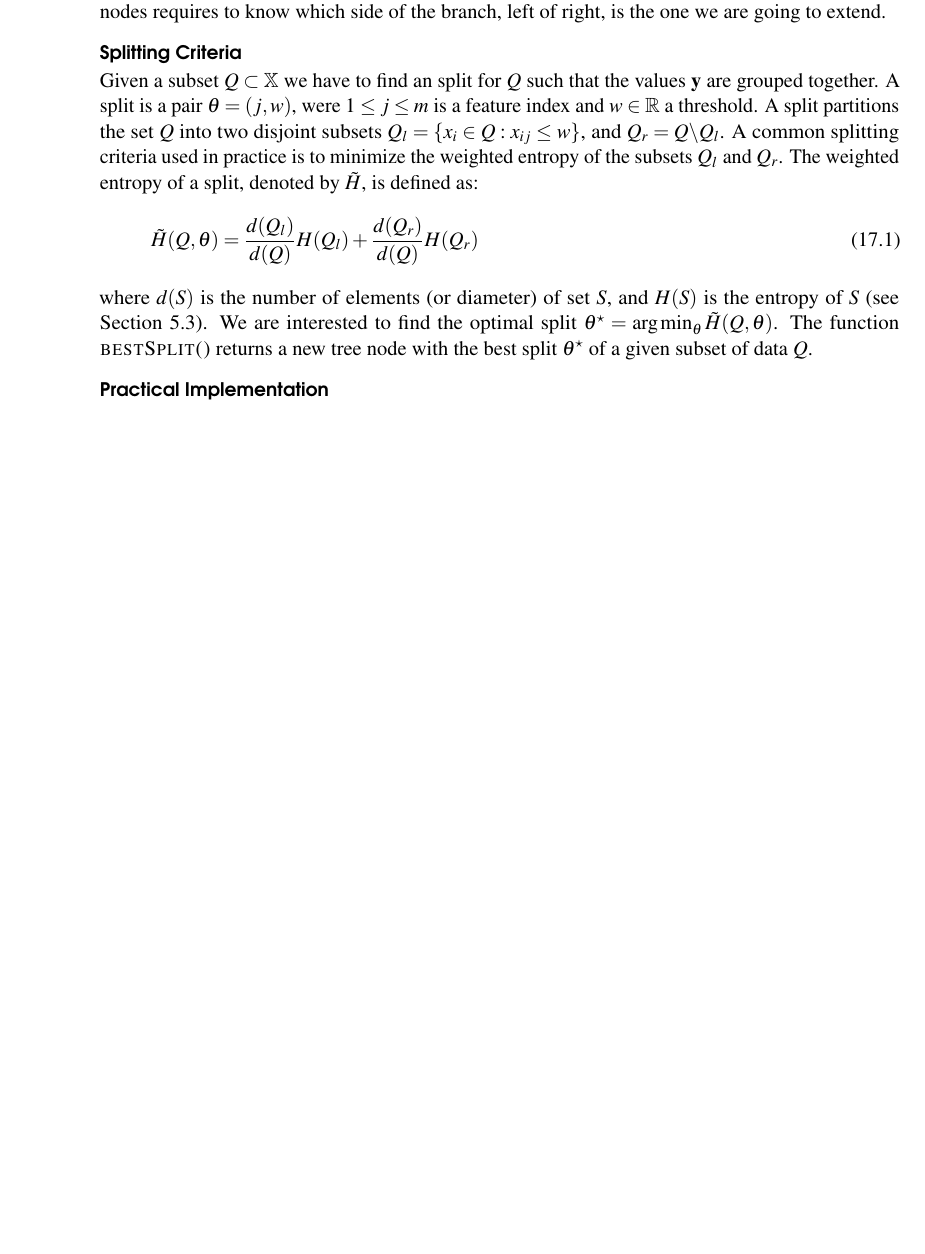
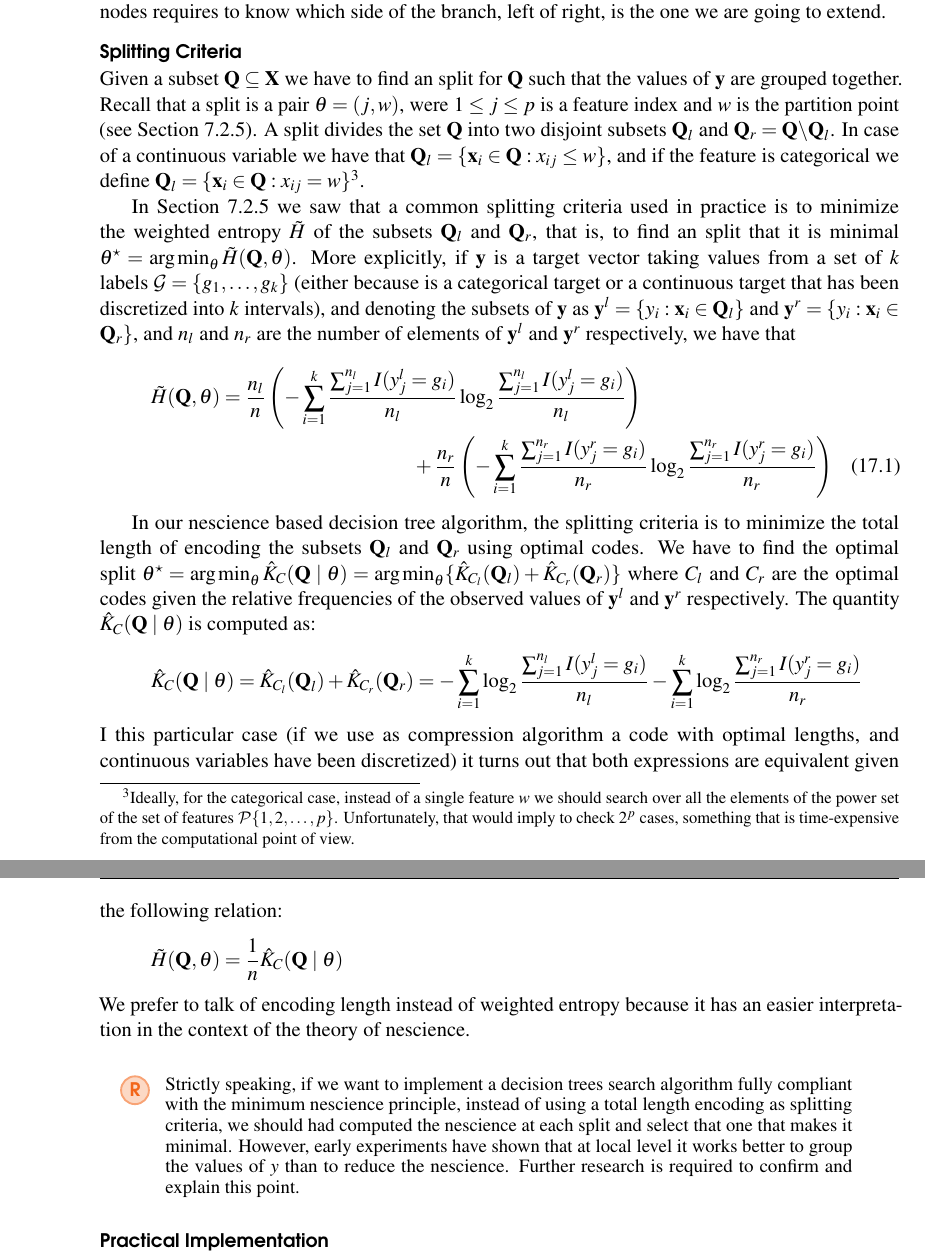
Before and after one commit to rleiva/NescienceBook, a LaTeX thesis (main.tex, which reads MachineLearning.tex): part of page 200 of 251 before the commit and two parts of pages 201 and 202 of 251 after it, the two joined at a grey line, cut so that both start at the same text, the shorter picture padded with empty space. Compiled offline with pdfLaTeX.

Commit message:
Splitting critreria for decision trees

```diff
--- a/MachineLearning.tex
+++ b/MachineLearning.tex
@@ -1017,12 +978,26 @@ The main difference of our algorithm from other decision tree building algorithm
 \subsubsection*{Splitting Criteria}
 \label{sub:splitting_criteria}
 
-Given a subset $Q \subset \mathbb{X}$ we have to find an split for $Q$ such that the values $\textbf{y}$ are grouped together. A split is a pair $\theta = (j,w)$, were $1 \leq j \leq m$ is a feature index and $w \in \mathbb{R}$ a threshold. A split partitions the set $Q$ into two disjoint subsets $Q_l = \{x_i \in Q : x_{ij} \leq w\}$, and $Q_r = Q \backslash Q_l$. A common splitting criteria used in practice is to minimize the weighted entropy of the subsets $Q_l$ and $Q_r$. The weighted entropy of a split, denoted by $\tilde{H}$, is defined as:
-\begin{equation}
-\tilde{H}(Q, \theta) = \frac{d(Q_l)}{d(Q)} H(Q_l) + \frac{d(Q_r)}{d(Q)} H(Q_r)
-\label{equation:weighted_entropy}
-\end{equation}
-where $d(S)$ is the number of elements (or diameter) of set $S$, and $H(S)$ is the entropy of $S$ (see Section \ref{sec:Entropy}). We are interested to find the optimal split $\theta^\star = \argmin_\theta \tilde{H}(Q,\theta)$. The function \textsc{bestSplit()} returns a new tree node with the best split $\theta^\star$ of a given subset of data $Q$.
+Given a subset $\mathbf{Q} \subseteq \mathbf{X}$ we have to find an split for $\mathbf{Q}$ such that the values of $\textbf{y}$ are grouped together. Recall that a split is a pair $\theta = (j,w)$, were $1 \leq j \leq p$ is a feature index and $w$ is the partition point (see Section \ref{subsec:learning_decision_trees}). A split divides the set $\mathbf{Q}$ into two disjoint subsets $\mathbf{Q}_l$ and $\mathbf{Q}_r = \mathbf{Q} \backslash \mathbf{Q}_l$. In case of a continuous variable we have that $\mathbf{Q}_l = \{\mathbf{x}_i \in \mathbf{Q} : x_{ij} \leq w\}$, and if the feature is categorical we define $\mathbf{Q}_l = \{\mathbf{x}_i \in \mathbf{Q} : x_{ij} = w\}$\footnote{Ideally, for the categorical case, instead of a single feature $w$ we should search over all the elements of the power set of the set of features $\mathcal{P} \{1, 2, \ldots, p \}$. Unfortunately, that would imply to check $2^p$ cases, something that is time-expensive from the computational point of view.}.
+
+In Section \ref{subsec:learning_decision_trees} we saw that a common splitting criteria used in practice is to minimize the weighted entropy $\tilde{H}$ of the subsets $\mathbf{Q}_l$ and $\mathbf{Q}_r$, that is, to find an split that it is minimal $\theta^\star = \argmin_\theta \tilde{H}(\mathbf{Q},\theta)$. More explicitly, if $\mathbf{y}$ is a target vector taking values from a set of $k$ labels $\mathcal{G} = \{g_1, \ldots, g_k \}$ (either because is a categorical target or a continuous target that has been discretized into $k$ intervals), and denoting the subsets of $\mathbf{y}$ as $\mathbf{y}^l = \{y_i : \mathbf{x}_i \in \mathbf{Q}_l \}$ and $\mathbf{y}^r = \{y_i : \mathbf{x}_i \in \mathbf{Q}_r \}$, and $n_l$ and $n_r$ are the number of elements of $\mathbf{y}^l$ and $\mathbf{y}^r$ respectively, we have that
+\begin{multline}
+\tilde{H}(\mathbf{Q},\theta) = \frac{n_l}{n} \left( - \sum_{i=1}^k \frac{ \sum_{j=1}^{n_l} I(y^l_j = g_i)} {n_l} \log_2{ \frac{ \sum_{j=1}^{n_l} I(y^l_j = g_i)} {n_l} } \right) \\
++ \frac{n_r}{n} \left( - \sum_{i=1}^k \frac{ \sum_{j=1}^{n_r} I(y^r_j = g_i)} {n_r} \log_2{ \frac{ \sum_{j=1}^{n_r} I(y^r_j = g_i)} {n_r} } \right)
+\end{multline}
+
+In our nescience based decision tree algorithm, the splitting criteria is to minimize the total length of encoding the subsets $\mathbf{Q}_l$ and $\mathbf{Q}_r$ using optimal codes. We have to find the optimal split $ \theta^\star = \argmin_\theta \hat{K}_C(\mathbf{Q} \mid \theta) = \argmin_\theta \{ \hat{K}_{C_l}(\mathbf{Q}_l) + \hat{K}_{C_r}(\mathbf{Q}_r) \}$ where $C_l$ and $C_r$ are the optimal codes given the relative frequencies of the observed values of $\mathbf{y}^l$ and $\mathbf{y}^r$ respectively. The quantity $\hat{K}_C(\mathbf{Q} \mid \theta)$ is computed as:
+\[
+\hat{K}_C(\mathbf{Q} \mid \theta) = \hat{K}_{C_l}(\mathbf{Q}_l) + \hat{K}_{C_r}(\mathbf{Q}_r) = - \sum_{i=1}^k \log_2{ \frac{ \sum_{j=1}^{n_l} I(y^l_j = g_i)} {n_l} } - \sum_{i=1}^k \log_2{ \frac{ \sum_{j=1}^{n_r} I(y^r_j = g_i)} {n_r} }
+\]
+I this particular case (if we use as compression algorithm a code with optimal lengths, and continuous variables have been discretized) it turns out that both expressions are equivalent given the following relation:
+\[
+\tilde{H}(\mathbf{Q},\theta) = \frac{1}{n} \hat{K}_C(\mathbf{Q} \mid \theta)
+\]
+We prefer to talk of encoding length instead of weighted entropy because it has an easier interpretation in the context of the theory of nescience.
+\begin{remark}
+Strictly speaking, if we want to implement a decision trees search algorithm fully compliant with the minimum nescience principle, instead of using a total length encoding as splitting criteria, we should had computed the nescience at each split and select that one that makes it minimal. However, early experiments have shown that at local level it works better to group the values of $y$ than to reduce the nescience. Further research is required to confirm and explain this point.
+\end{remark}
 
 \subsubsection*{Practical Implementation}
 
```
Also changed, not shown: Learning.tex (+43 -0 lines), Preliminaries.tex (+3 -0 lines), MachineLearning.tex (43 more changed lines).
